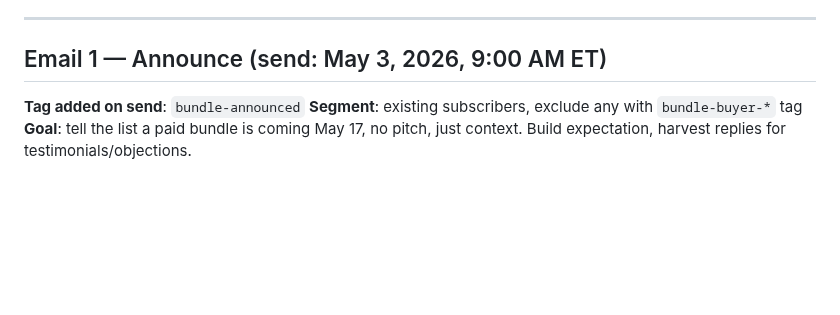
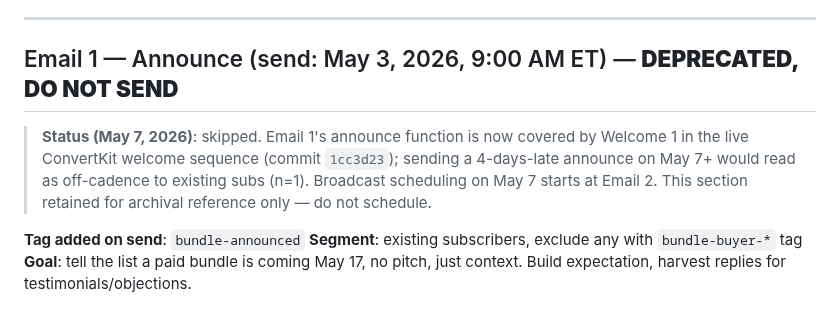
Before and after one commit to Flynnsinclair07/prompt-guide, a Markdown page: EMAIL_SEQUENCE.md, the part around the change. Drawn GitHub-style; blank space fills up the shorter version.

Commit message:
EMAIL_SEQUENCE.md: mark Email 1 deprecated (covered by Welcome 1 post-cadence)

```diff
--- a/EMAIL_SEQUENCE.md
+++ b/EMAIL_SEQUENCE.md
@@ -12,7 +12,9 @@ How to use this file:
 
 ---
 
-## Email 1 — Announce (send: May 3, 2026, 9:00 AM ET)
+## Email 1 — Announce (send: May 3, 2026, 9:00 AM ET) — **DEPRECATED, DO NOT SEND**
+
+> **Status (May 7, 2026)**: skipped. Email 1's announce function is now covered by Welcome 1 in the live ConvertKit welcome sequence (commit `1cc3d23`); sending a 4-days-late announce on May 7+ would read as off-cadence to existing subs (n=1). Broadcast scheduling on May 7 starts at Email 2. This section retained for archival reference only — do not schedule.
 
 **Tag added on send**: `bundle-announced`
 **Segment**: existing subscribers, exclude any with `bundle-buyer-*` tag
```
